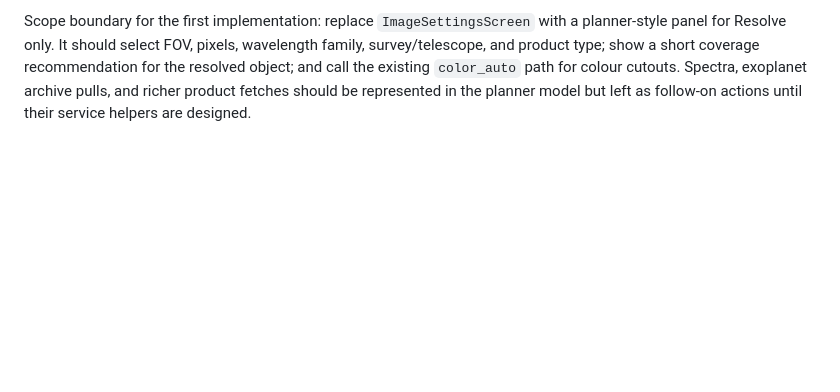
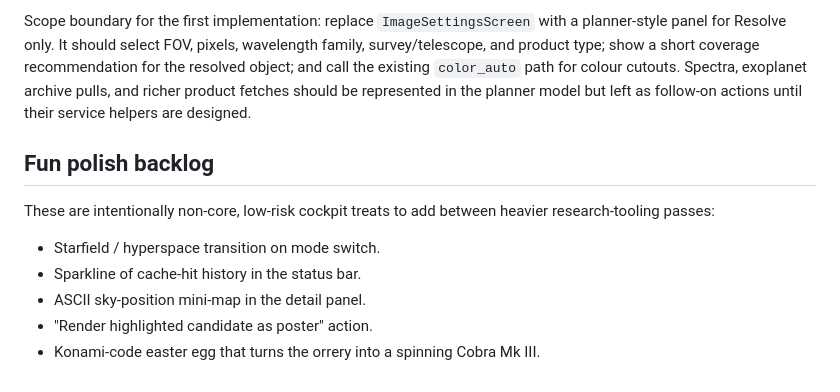
Before and after one commit to sub-surface/astro-theory, a Markdown page: docs/roadmap.md, the part around the change. Drawn GitHub-style; blank space fills up the shorter version.

```diff
--- a/docs/roadmap.md
+++ b/docs/roadmap.md
@@ -197,3 +197,14 @@ survey/telescope, and product type; show a short coverage recommendation for the
 resolved object; and call the existing `color_auto` path for colour cutouts. Spectra,
 exoplanet archive pulls, and richer product fetches should be represented in the
 planner model but left as follow-on actions until their service helpers are designed.
+
+## Fun polish backlog
+
+These are intentionally non-core, low-risk cockpit treats to add between heavier
+research-tooling passes:
+
+- Starfield / hyperspace transition on mode switch.
+- Sparkline of cache-hit history in the status bar.
+- ASCII sky-position mini-map in the detail panel.
+- "Render highlighted candidate as poster" action.
+- Konami-code easter egg that turns the orrery into a spinning Cobra Mk III.
```
Also changed, not shown: 1 other file.
